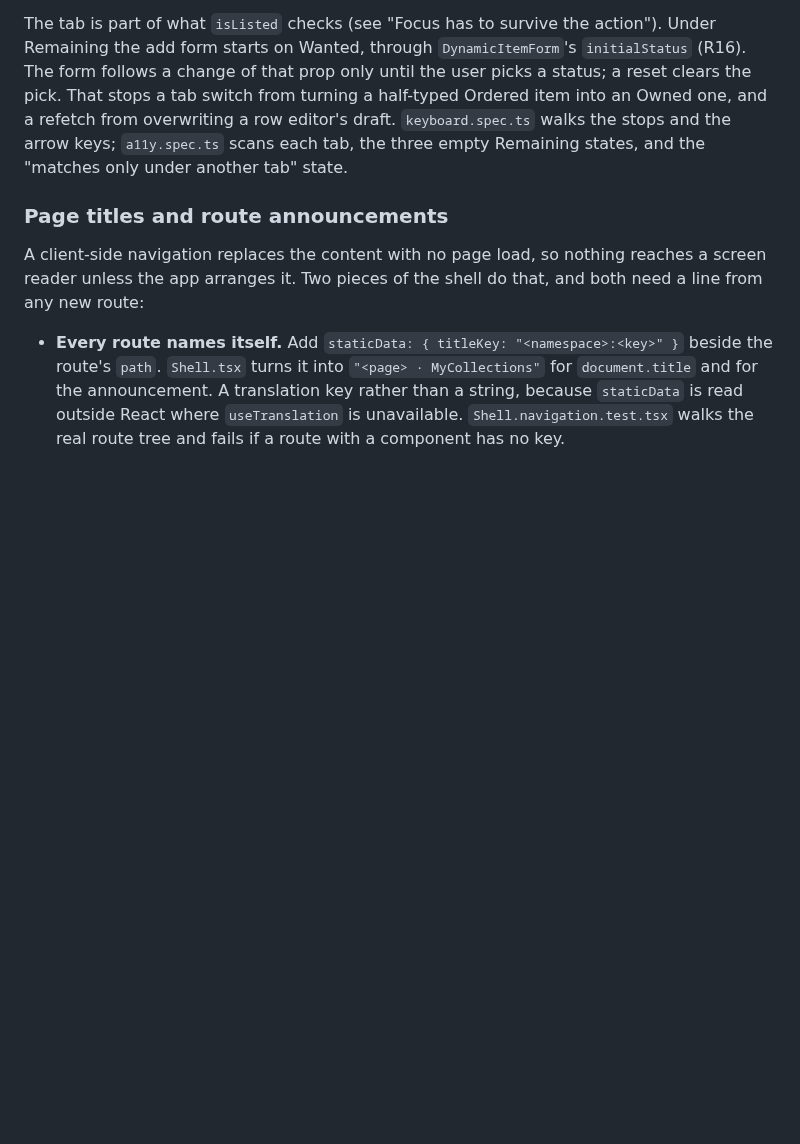
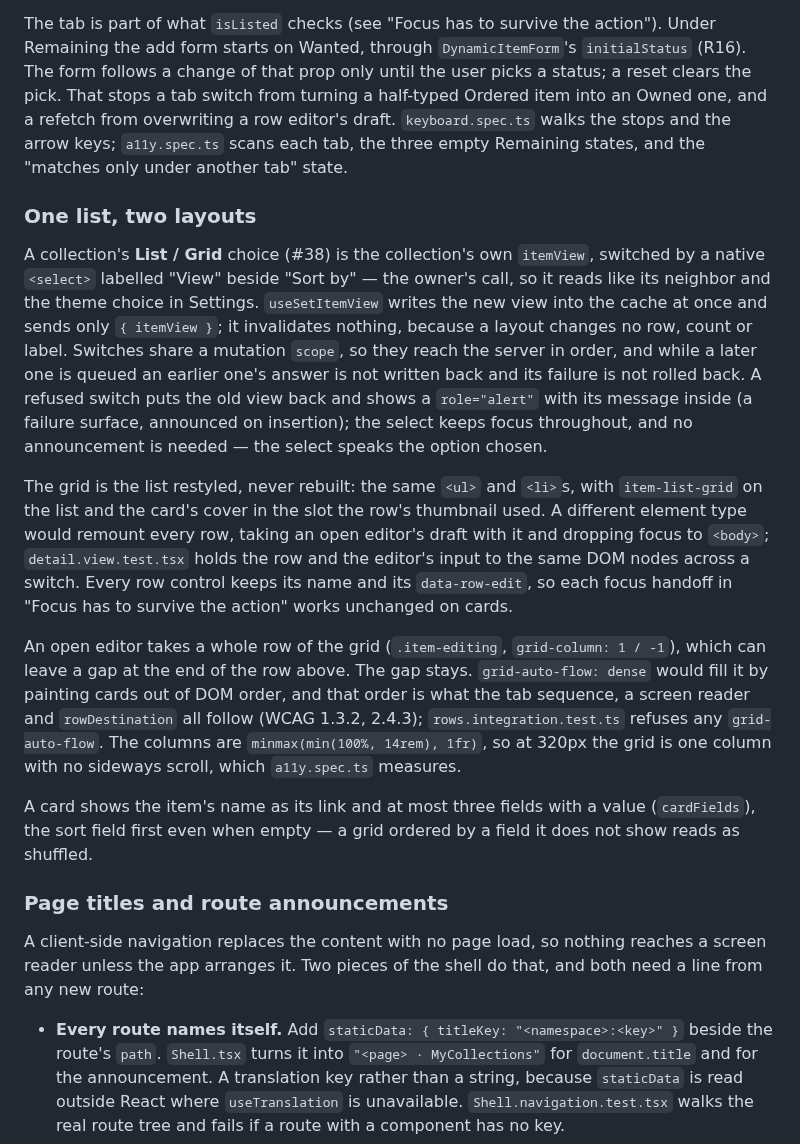
Before and after one commit to solve4it/mycollections, a Markdown page: DEVELOPMENT.md, the part around the change. Rendered like a GitHub page; blank space fills up the shorter version.

```diff
--- a/DEVELOPMENT.md
+++ b/DEVELOPMENT.md
@@ -755,6 +755,35 @@ switch from turning a half-typed Ordered item into an Owned one, and a refetch f
 row editor's draft. `keyboard.spec.ts` walks the stops and the arrow keys; `a11y.spec.ts` scans each
 tab, the three empty Remaining states, and the "matches only under another tab" state.
 
+### One list, two layouts
+
+A collection's **List / Grid** choice (#38) is the collection's own `itemView`, switched by a native
+`<select>` labelled "View" beside "Sort by" — the owner's call, so it reads like its neighbor and the
+theme choice in Settings. `useSetItemView` writes the new view into the cache at once and sends only
+`{ itemView }`; it invalidates nothing, because a layout changes no row, count or label. Switches
+share a mutation `scope`, so they reach the server in order, and while a later one is queued an
+earlier one's answer is not written back and its failure is not rolled back. A refused switch puts
+the old view back and shows a `role="alert"` with its message inside (a failure surface, announced
+on insertion); the select keeps focus throughout, and no announcement is needed — the select speaks
+the option chosen.
+
+The grid is the list restyled, never rebuilt: the same `<ul>` and `<li>`s, with `item-list-grid` on
+the list and the card's cover in the slot the row's thumbnail used. A different element type would
+remount every row, taking an open editor's draft with it and dropping focus to `<body>`;
+`detail.view.test.tsx` holds the row and the editor's input to the same DOM nodes across a switch.
+Every row control keeps its name and its `data-row-edit`, so each focus handoff in "Focus has to
+survive the action" works unchanged on cards.
+
+An open editor takes a whole row of the grid (`.item-editing`, `grid-column: 1 / -1`), which can
+leave a gap at the end of the row above. The gap stays. `grid-auto-flow: dense` would fill it by
+painting cards out of DOM order, and that order is what the tab sequence, a screen reader and
+`rowDestination` all follow (WCAG 1.3.2, 2.4.3); `rows.integration.test.ts` refuses any
+`grid-auto-flow`. The columns are `minmax(min(100%, 14rem), 1fr)`, so at 320px the grid is one
+column with no sideways scroll, which `a11y.spec.ts` measures.
+
+A card shows the item's name as its link and at most three fields with a value (`cardFields`), the
+sort field first even when empty — a grid ordered by a field it does not show reads as shuffled.
+
 ### Page titles and route announcements
 
 A client-side navigation replaces the content with no page load, so nothing reaches a screen
```
Also changed, not shown: README.md (+1 -0 lines).
